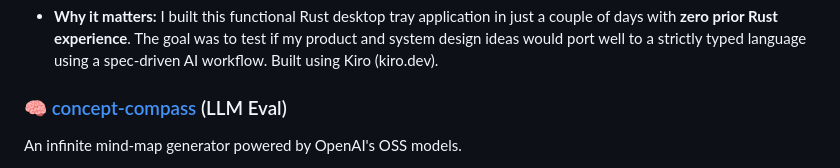
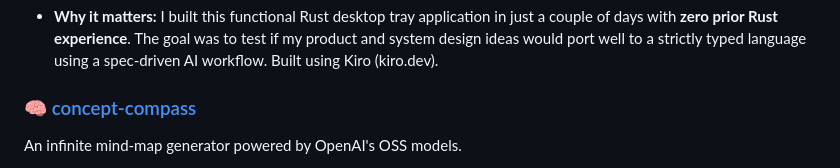
Before and after one commit to marcelocra/marcelocra, a Markdown page: README.md, the part around the change. GitHub-like rendering.

```diff
--- a/README.md
+++ b/README.md
@@ -21,7 +21,7 @@ I am actively building with **AI Agents** and studying their impact on **Develop
 A high-performance keyboard remapper written in **Rust**.
 * **Why it matters:** I built this functional Rust desktop tray application in just a couple of days with **zero prior Rust experience**. The goal was to test if my product and system design ideas would port well to a strictly typed language using a spec-driven AI workflow. Built using Kiro (kiro.dev).
 
-### 🧠 [concept-compass](https://github.com/marcelocra/concept-compass) (LLM Eval)
+### 🧠 [concept-compass](https://github.com/marcelocra/concept-compass)
 An infinite mind-map generator powered by OpenAI's OSS models.
 * **Why it matters:** This started as my first attempt at hosting **LLMs** locally. It proved unfeasible, as my hardware couldn't handle even the 20b model efficiently. This constraint pushed me to discover OpenRouter. Today, I use OpenRouter daily to power not just apps like this, but many parts of my toolchain (Zed, OpenCode, Roo Code, Continue).
 
```
